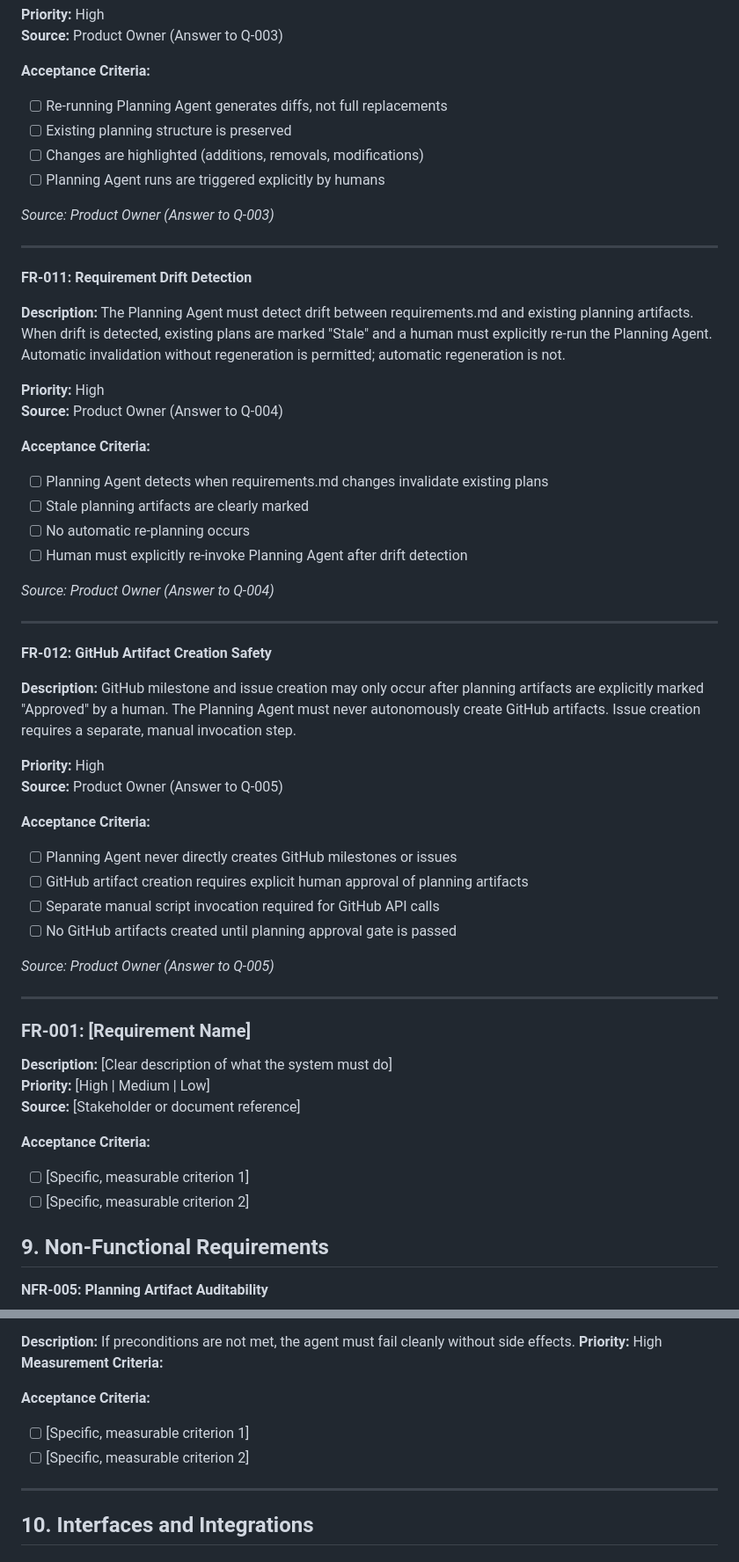
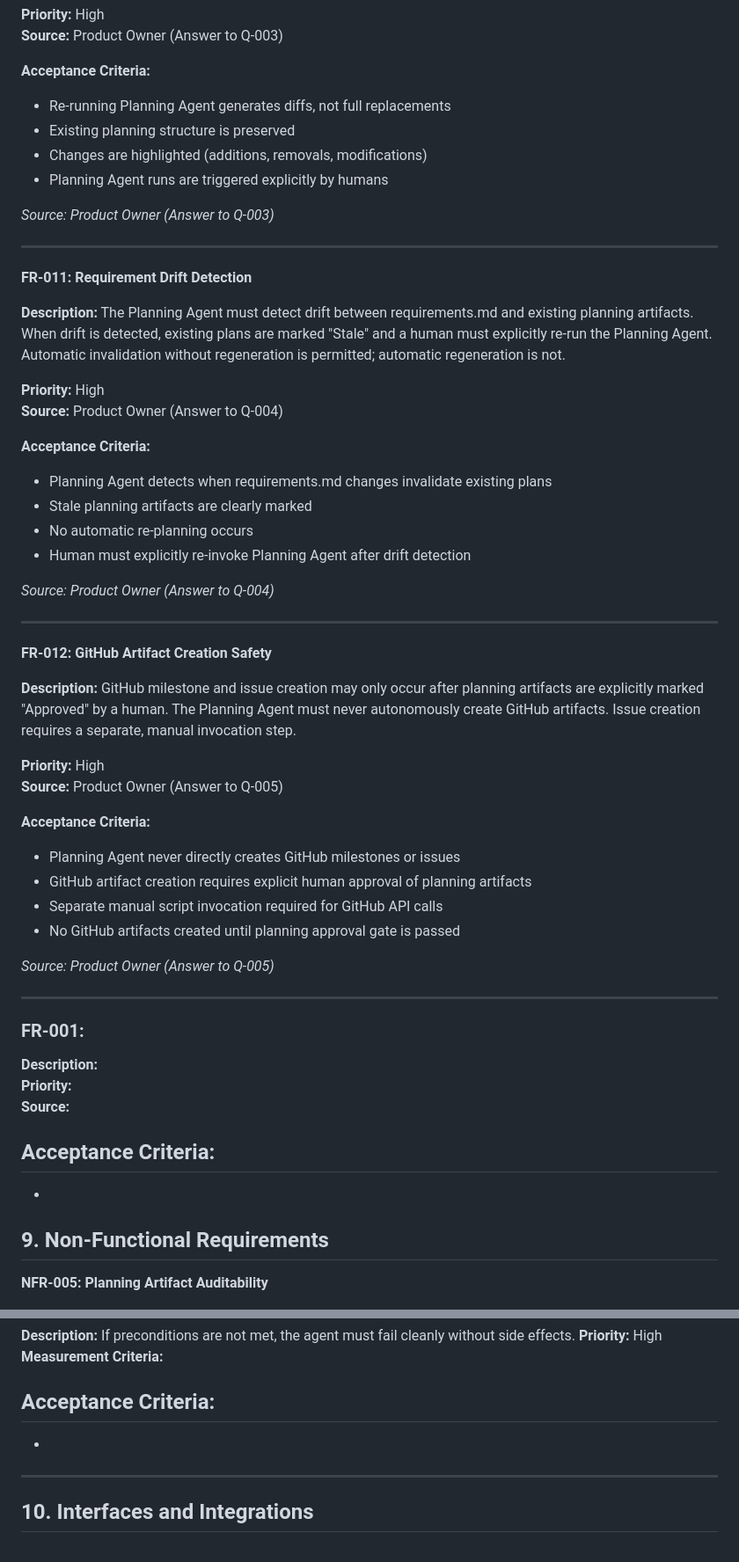
Before and after one commit to Jmiracle76/orchestrator-agent, a Markdown page: docs/requirements.md, 2 parts joined by grey strips. Shown at 88% size. Drawn GitHub-style.

```diff
--- a/docs/requirements.md
+++ b/docs/requirements.md
@@ -244,10 +245,10 @@ The following items are explicitly OUT OF SCOPE for this project:
 **Source:** Product Owner (Answer to Q-003)
 
 **Acceptance Criteria:**
-- [ ] Re-running Planning Agent generates diffs, not full replacements
-- [ ] Existing planning structure is preserved
-- [ ] Changes are highlighted (additions, removals, modifications)
-- [ ] Planning Agent runs are triggered explicitly by humans
+-  Re-running Planning Agent generates diffs, not full replacements
+-  Existing planning structure is preserved
+-  Changes are highlighted (additions, removals, modifications)
+-  Planning Agent runs are triggered explicitly by humans
 
 *Source: Product Owner (Answer to Q-003)*
 
@@ -262,10 +263,10 @@ The following items are explicitly OUT OF SCOPE for this project:
 **Source:** Product Owner (Answer to Q-004)
 
 **Acceptance Criteria:**
-- [ ] Planning Agent detects when requirements.md changes invalidate existing plans
-- [ ] Stale planning artifacts are clearly marked
-- [ ] No automatic re-planning occurs
-- [ ] Human must explicitly re-invoke Planning Agent after drift detection
+-  Planning Agent detects when requirements.md changes invalidate existing plans
+-  Stale planning artifacts are clearly marked
+-  No automatic re-planning occurs
+-  Human must explicitly re-invoke Planning Agent after drift detection
 
 *Source: Product Owner (Answer to Q-004)*
 
@@ -280,24 +281,24 @@ The following items are explicitly OUT OF SCOPE for this project:
 **Source:** Product Owner (Answer to Q-005)
 
 **Acceptance Criteria:**
-- [ ] Planning Agent never directly creates GitHub milestones or issues
-- [ ] GitHub artifact creation requires explicit human approval of planning artifacts
-- [ ] Separate manual script invocation required for GitHub API calls
-- [ ] No GitHub artifacts created until planning approval gate is passed
+-  Planning Agent never directly creates GitHub milestones or issues
+-  GitHub artifact creation requires explicit human approval of planning artifacts
+-  Separate manual script invocation required for GitHub API calls
+-  No GitHub artifacts created until planning approval gate is passed
 
 *Source: Product Owner (Answer to Q-005)*
 
 ---
 
-### FR-001: [Requirement Name]
+### FR-001:
 
-**Description:** [Clear description of what the system must do]
-**Priority:** [High | Medium | Low]
-**Source:** [Stakeholder or document reference]
+**Description:**
+**Priority:**
+**Source:**
 
 **Acceptance Criteria:**
-- [ ] [Specific, measurable criterion 1]
-- [ ] [Specific, measurable criterion 2]
+-
+-
 
 <!-- Add additional functional requirements as FR-002, FR-003, etc. -->
 
@@ -432,8 +433,8 @@ NFR-004: Failure Safety
 
 
 **Acceptance Criteria:**
-- [ ] [Specific, measurable criterion 1]
-- [ ] [Specific, measurable criterion 2]
+-
+-
 
 <!-- Add additional non-functional requirements as NFR-002, NFR-003, etc. -->
 <!-- Common categories: Reliability, Performance, Security, Usability, Maintainability, Scalability -->
```
Also changed, not shown: other parts of docs/requirements.md (+106 -74 lines).
